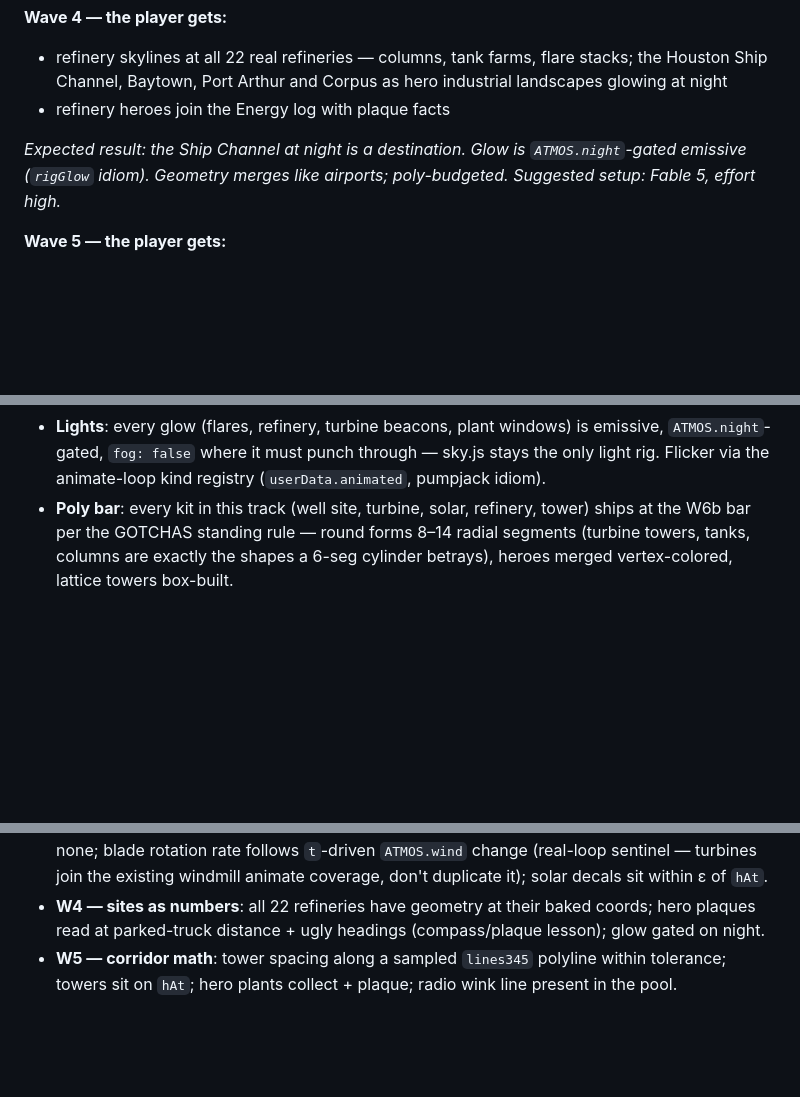
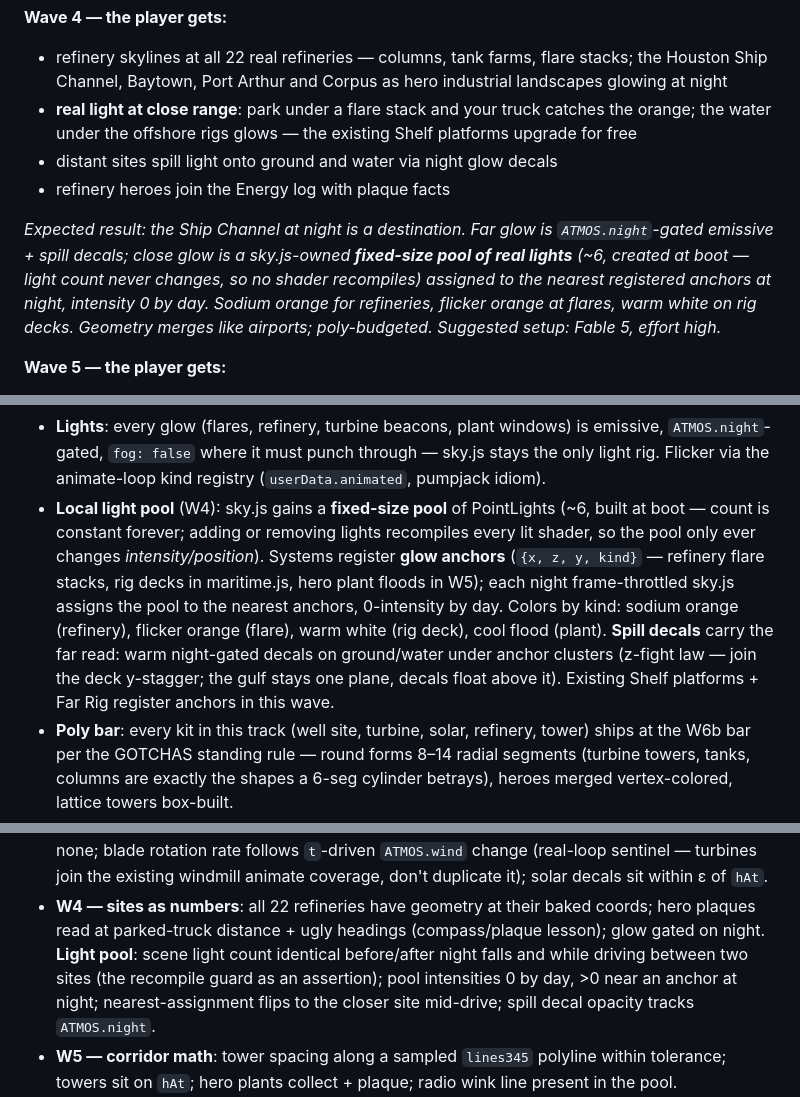
Before and after one commit to ghostsysoutnull/lone-star-roam, a Markdown page: ENERGY_SPEC.md, 3 parts joined by grey strips. Drawn GitHub-style; blank space fills up the shorter version.

Commit message:
docs: fold real-light pool into Energy W4
Fixed-size sky.js-owned PointLight pool (~6, boot-built, constant count
— no shader recompiles) assigned to nearest glow anchors at night;
sodium/flare/deck colors by kind; spill decals for the far read.
Existing Shelf platforms + Far Rig register anchors in-wave. W4 budget
now two shots; verify adds the recompile-guard light-count assertion.

Co-Authored-By: Claude Fable 5 <noreply@anthropic.com>

```diff
--- a/ENERGY_SPEC.md
+++ b/ENERGY_SPEC.md
@@ -49,11 +49,19 @@ dark panel fields from the air and rows near ground (crop idiom).*
 - refinery skylines at all 22 real refineries — columns, tank farms, flare
   stacks; the Houston Ship Channel, Baytown, Port Arthur and Corpus as
   hero industrial landscapes glowing at night
+- **real light at close range**: park under a flare stack and your truck
+  catches the orange; the water under the offshore rigs glows — the
+  existing Shelf platforms upgrade for free
+- distant sites spill light onto ground and water via night glow decals
 - refinery heroes join the Energy log with plaque facts
 
-*Expected result: the Ship Channel at night is a destination. Glow is
-`ATMOS.night`-gated emissive (`rigGlow` idiom). Geometry merges like
-airports; poly-budgeted.*
+*Expected result: the Ship Channel at night is a destination. Far glow is
+`ATMOS.night`-gated emissive + spill decals; close glow is a sky.js-owned
+**fixed-size pool of real lights** (~6, created at boot — light count
+never changes, so no shader recompiles) assigned to the nearest
+registered anchors at night, intensity 0 by day. Sodium orange for
+refineries, flicker orange at flares, warm white on rig decks. Geometry
+merges like airports; poly-budgeted.*
 *Suggested setup: Fable 5, effort high.*
 
 **Wave 5 — the player gets:**
@@ -153,6 +165,19 @@ stash in `~/claude-area/devel/tx-inputs/`, not the repo.
   windows) is emissive, `ATMOS.night`-gated, `fog: false` where it must
   punch through — sky.js stays the only light rig. Flicker via the
   animate-loop kind registry (`userData.animated`, pumpjack idiom).
+- **Local light pool** (W4): sky.js gains a **fixed-size pool** of
+  PointLights (~6, built at boot — count is constant forever; adding or
+  removing lights recompiles every lit shader, so the pool only ever
+  changes *intensity/position*). Systems register **glow anchors**
+  (`{x, z, y, kind}` — refinery flare stacks, rig decks in maritime.js,
+  hero plant floods in W5); each night frame-throttled sky.js assigns
+  the pool to the nearest anchors, 0-intensity by day. Colors by kind:
+  sodium orange (refinery), flicker orange (flare), warm white (rig
+  deck), cool flood (plant). **Spill decals** carry the far read: warm
+  night-gated decals on ground/water under anchor clusters (z-fight law
+  — join the deck y-stagger; the gulf stays one plane, decals float
+  above it). Existing Shelf platforms + Far Rig register anchors in
+  this wave.
 - **Poly bar**: every kit in this track (well site, turbine, solar,
   refinery, tower) ships at the W6b bar per the GOTCHAS standing rule —
   round forms 8–14 radial segments (turbine towers, tanks, columns are
@@ -211,7 +236,12 @@ hermetic — drive to state):
   within ε of `hAt`.
 - **W4 — sites as numbers**: all 22 refineries have geometry at their
   baked coords; hero plaques read at parked-truck distance + ugly
-  headings (compass/plaque lesson); glow gated on night.
+  headings (compass/plaque lesson); glow gated on night. **Light pool**:
+  scene light count identical before/after night falls and while driving
+  between two sites (the recompile guard as an assertion); pool
+  intensities 0 by day, >0 near an anchor at night; nearest-assignment
+  flips to the closer site mid-drive; spill decal opacity tracks
+  `ATMOS.night`.
 - **W5 — corridor math**: tower spacing along a sampled `lines345`
   polyline within tolerance; towers sit on `hAt`; hero plants collect +
   plaque; radio wink line present in the pool.
```
Also changed, not shown: other parts of ENERGY_SPEC.md (+5 -1 lines).
